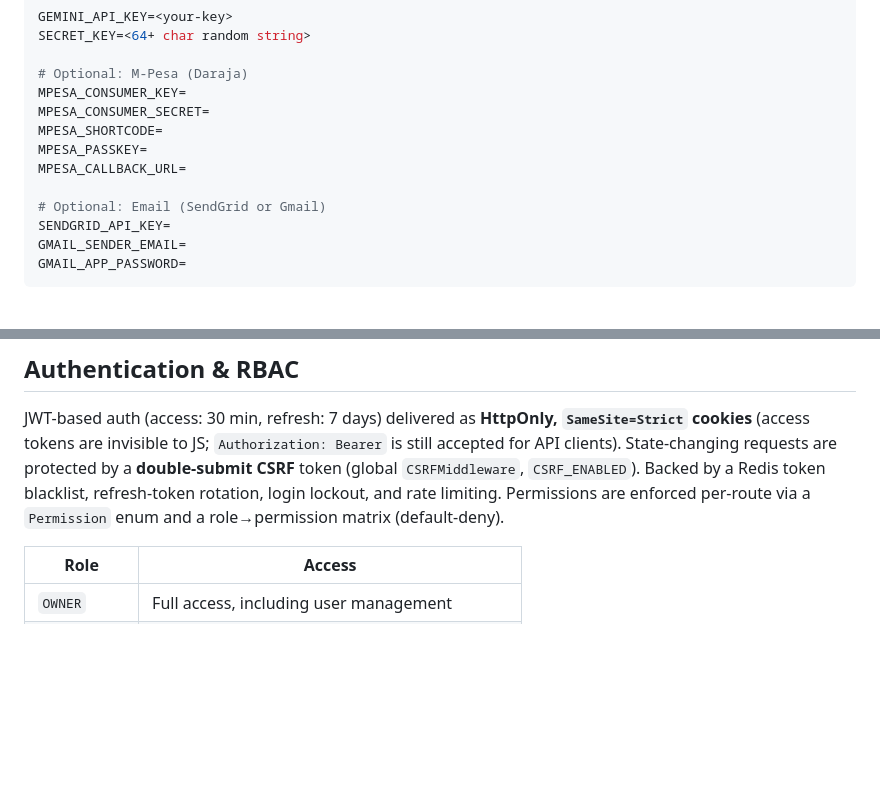
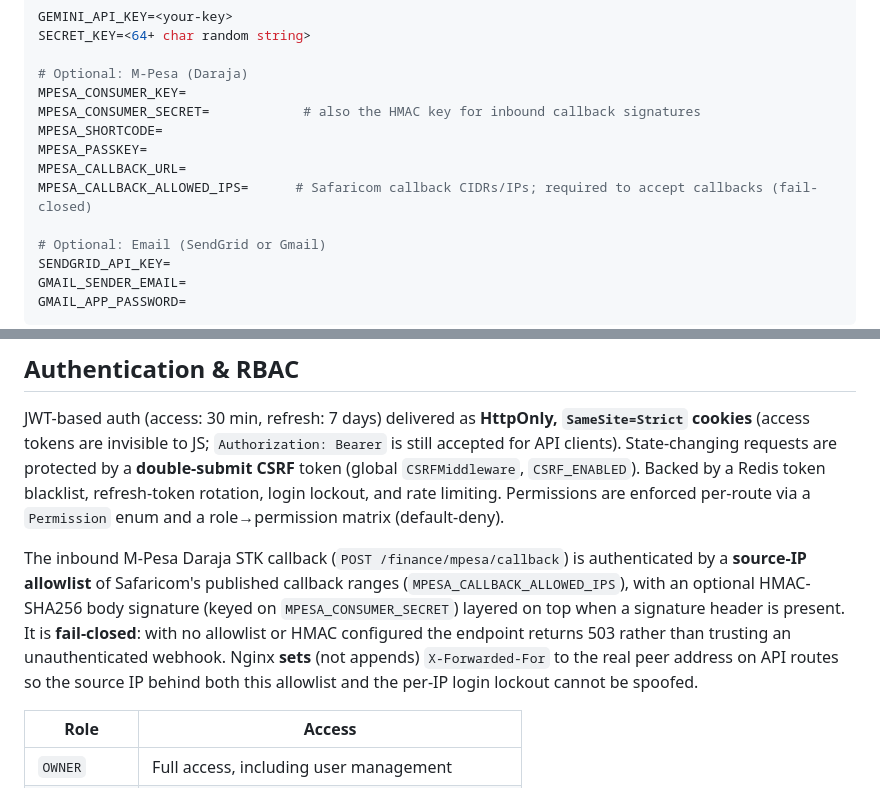
Before and after one commit to munga21407/Finguard-3.0, a Markdown page: README.md, 2 parts joined by grey strips. Rendered like a GitHub page; blank space fills up the shorter version.

Commit message:
feat: Update README and SYSTEM_OVERVIEW with M-Pesa callback security details and testing improvements

```diff
--- a/README.md
+++ b/README.md
@@ -77,10 +77,11 @@ SECRET_KEY=<64+ char random string>
 
 # Optional: M-Pesa (Daraja)
 MPESA_CONSUMER_KEY=
-MPESA_CONSUMER_SECRET=
+MPESA_CONSUMER_SECRET=            # also the HMAC key for inbound callback signatures
 MPESA_SHORTCODE=
 MPESA_PASSKEY=
 MPESA_CALLBACK_URL=
+MPESA_CALLBACK_ALLOWED_IPS=      # Safaricom callback CIDRs/IPs; required to accept callbacks (fail-closed)
 
 # Optional: Email (SendGrid or Gmail)
 SENDGRID_API_KEY=
@@ -226,6 +227,8 @@ All agents are LangGraph nodes in a Supervisor/ReAct loop: the supervisor routes
 
 JWT-based auth (access: 30 min, refresh: 7 days) delivered as **HttpOnly, `SameSite=Strict` cookies** (access tokens are invisible to JS; `Authorization: Bearer` is still accepted for API clients). State-changing requests are protected by a **double-submit CSRF** token (global `CSRFMiddleware`, `CSRF_ENABLED`). Backed by a Redis token blacklist, refresh-token rotation, login lockout, and rate limiting. Permissions are enforced per-route via a `Permission` enum and a role→permission matrix (default-deny).
 
+The inbound M-Pesa Daraja STK callback (`POST /finance/mpesa/callback`) is authenticated by a **source-IP allowlist** of Safaricom's published callback ranges (`MPESA_CALLBACK_ALLOWED_IPS`), with an optional HMAC-SHA256 body signature (keyed on `MPESA_CONSUMER_SECRET`) layered on top when a signature header is present. It is **fail-closed**: with no allowlist or HMAC configured the endpoint returns 503 rather than trusting an unauthenticated webhook. Nginx **sets** (not appends) `X-Forwarded-For` to the real peer address on API routes so the source IP behind both this allowlist and the per-IP login lockout cannot be spoofed.
+
 | Role | Access |
 |---|---|
 | `OWNER` | Full access, including user management |
```
Also changed, not shown: SYSTEM_OVERVIEW.md (+4 -4 lines).
